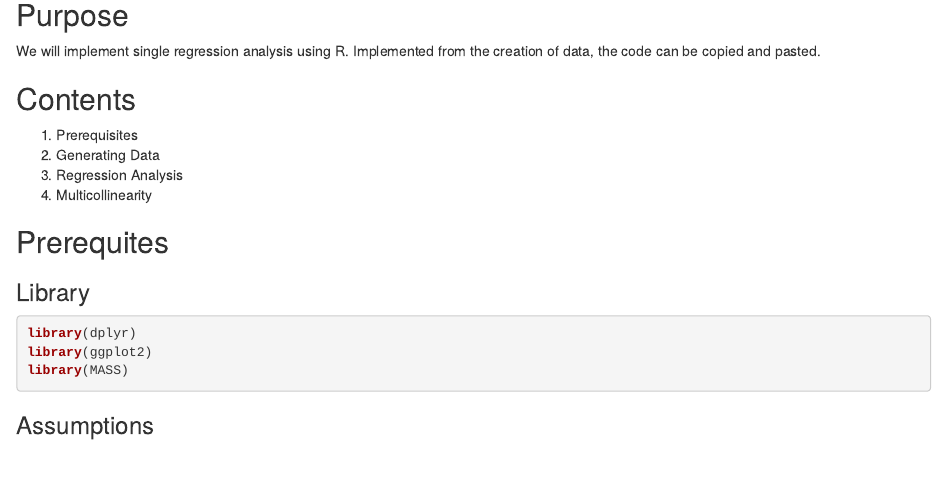
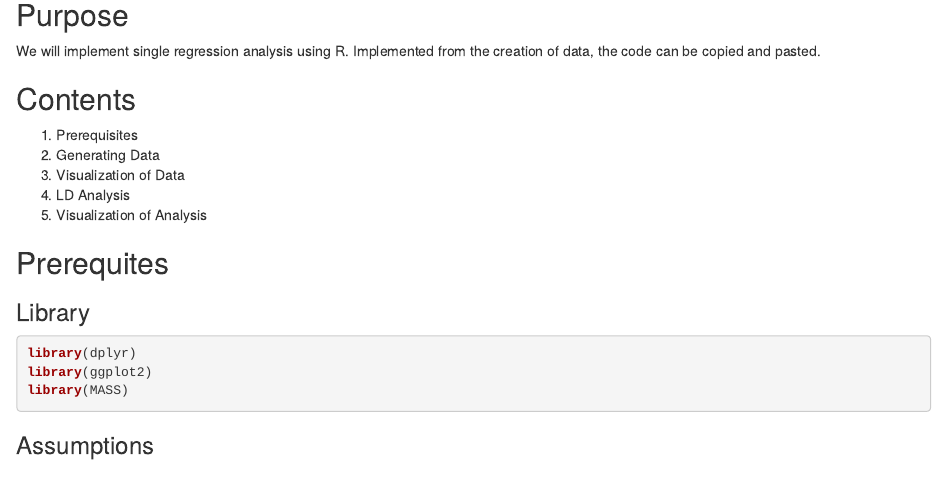
Before and after one commit to okihik/texblog, an R Markdown document (content/post/2022-05-12-linear-discriminant-analysis/index.Rmarkdown): the page in a window 1100 px wide, from 140 px down. Rendered offline with R 4.5, knitr and Pandoc, with nearby package versions; some code elsewhere in the file could not run offline.

Commit message:
toc modified

```diff
--- a/content/post/2022-05-12-linear-discriminant-analysis/index.Rmarkdown
+++ b/content/post/2022-05-12-linear-discriminant-analysis/index.Rmarkdown
@@ -15,8 +15,9 @@ Implemented from the creation of data, the code can be copied and pasted.
 ## Contents
 1. Prerequisites
 2. Generating Data
-3. Regression Analysis
-4. Multicollinearity
+3. Visualization of Data
+4. LD Analysis
+5. Visualization of Analysis
 
 ## Prerequites
 
```
Also changed, not shown: 1 other file.
